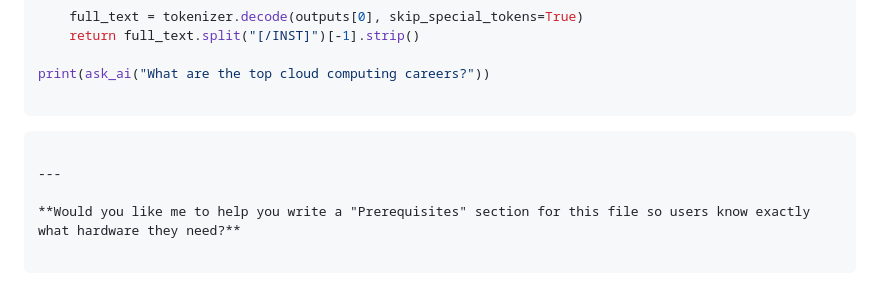
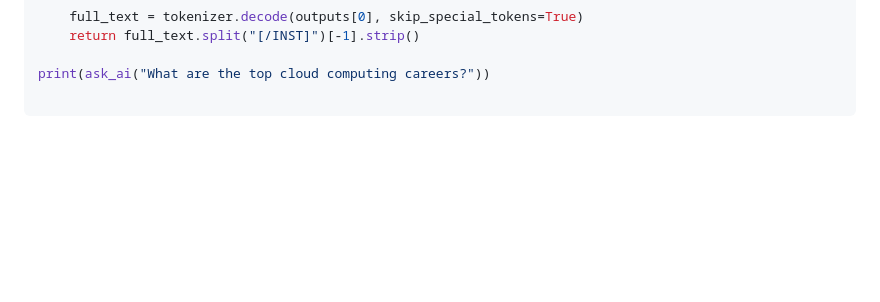
Before and after one commit to techwithlucy/youtube, a Markdown page: AWS_AI_Coach_Tutorial.md, the part around the change. GitHub-like rendering; blank space fills up the shorter version.

````diff
--- a/AWS_AI_Coach_Tutorial.md
+++ b/AWS_AI_Coach_Tutorial.md
@@ -205,11 +205,3 @@ def ask_ai(question):
 print(ask_ai("What are the top cloud computing careers?"))
 
 ```
-
-```
-
----
-
-**Would you like me to help you write a "Prerequisites" section for this file so users know exactly what hardware they need?**
-
-```
````
